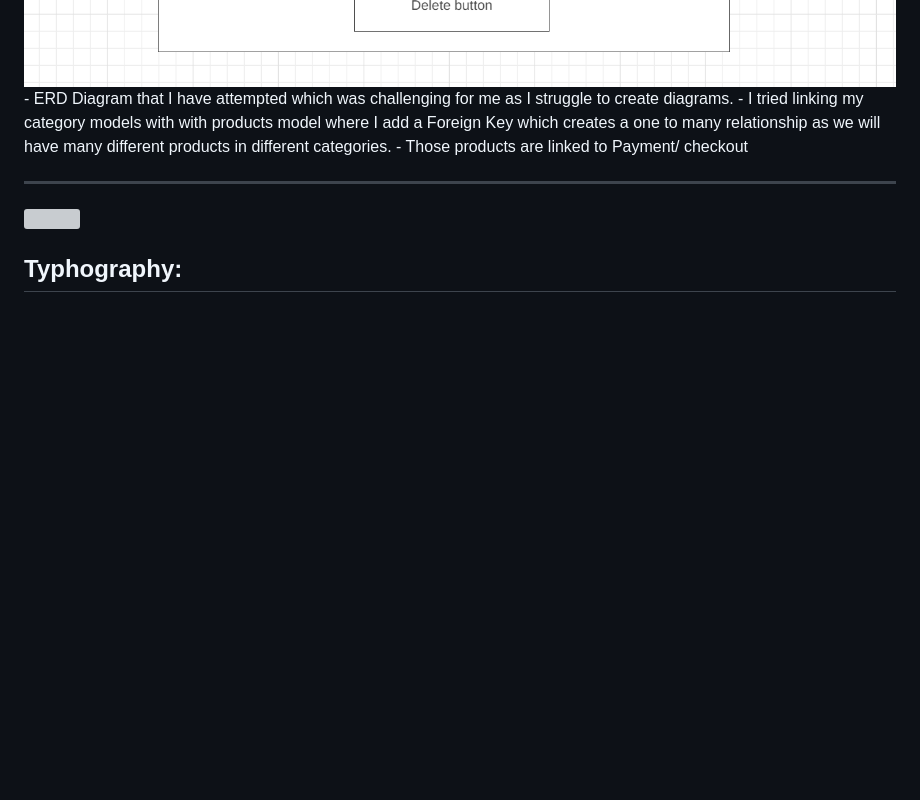
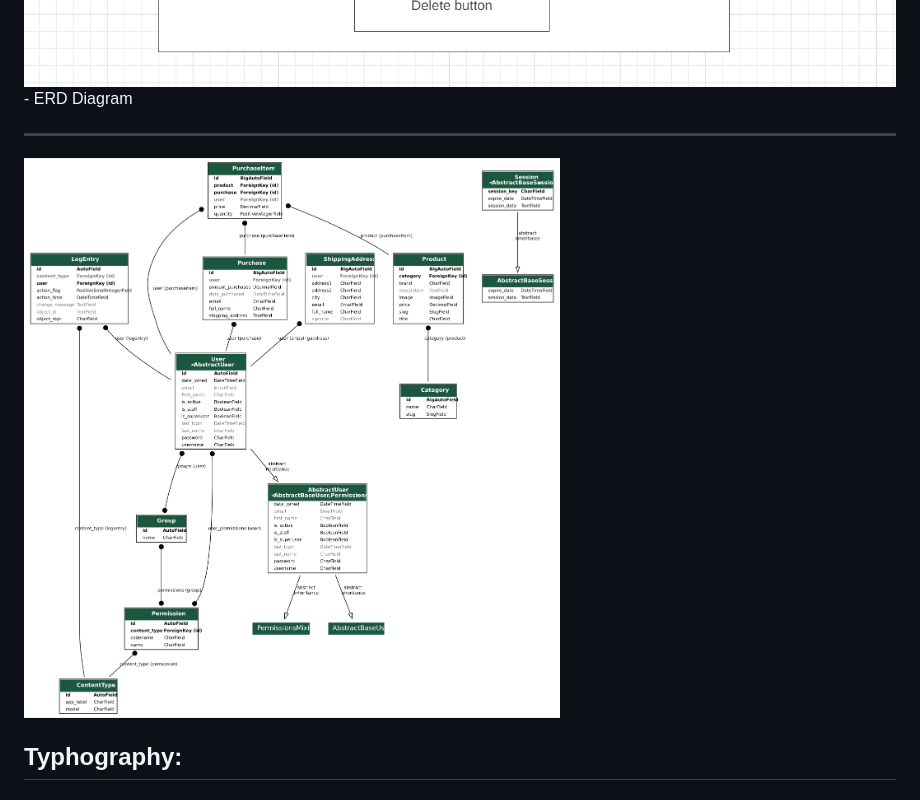
Before and after one commit to aokealy/pokemonshop, a Markdown page: README.md, the part around the change. Drawn GitHub-style; pictures changed too: static/media/erd-diagram.png (added); blank space fills up the shorter version; grey boxes are pictures that could not be loaded.

Commit message:
update the readme erd diagram

```diff
--- a/README.md
+++ b/README.md
@@ -31,11 +31,9 @@
 - Profile Management where it is easy to update and Profile and also delete profile with big buttons and in center for user to easily read and understand.
 <hr>
 <img src="static/media/profile-management-wireframe.PNG">
-- ERD Diagram that I have attempted which was challenging for me as I struggle to create diagrams.
-- I tried linking my category models with with products model where I add a Foreign Key which creates a one to many relationship as we will have many different products in different categories.
-- Those products are linked to Payment/ checkout
+- ERD Diagram
 <hr>
-<img src="static/media/erd_diagram.PNG">
+<img src="static/media/erd-diagram.png">
 
 ## Typhography:
 
```
